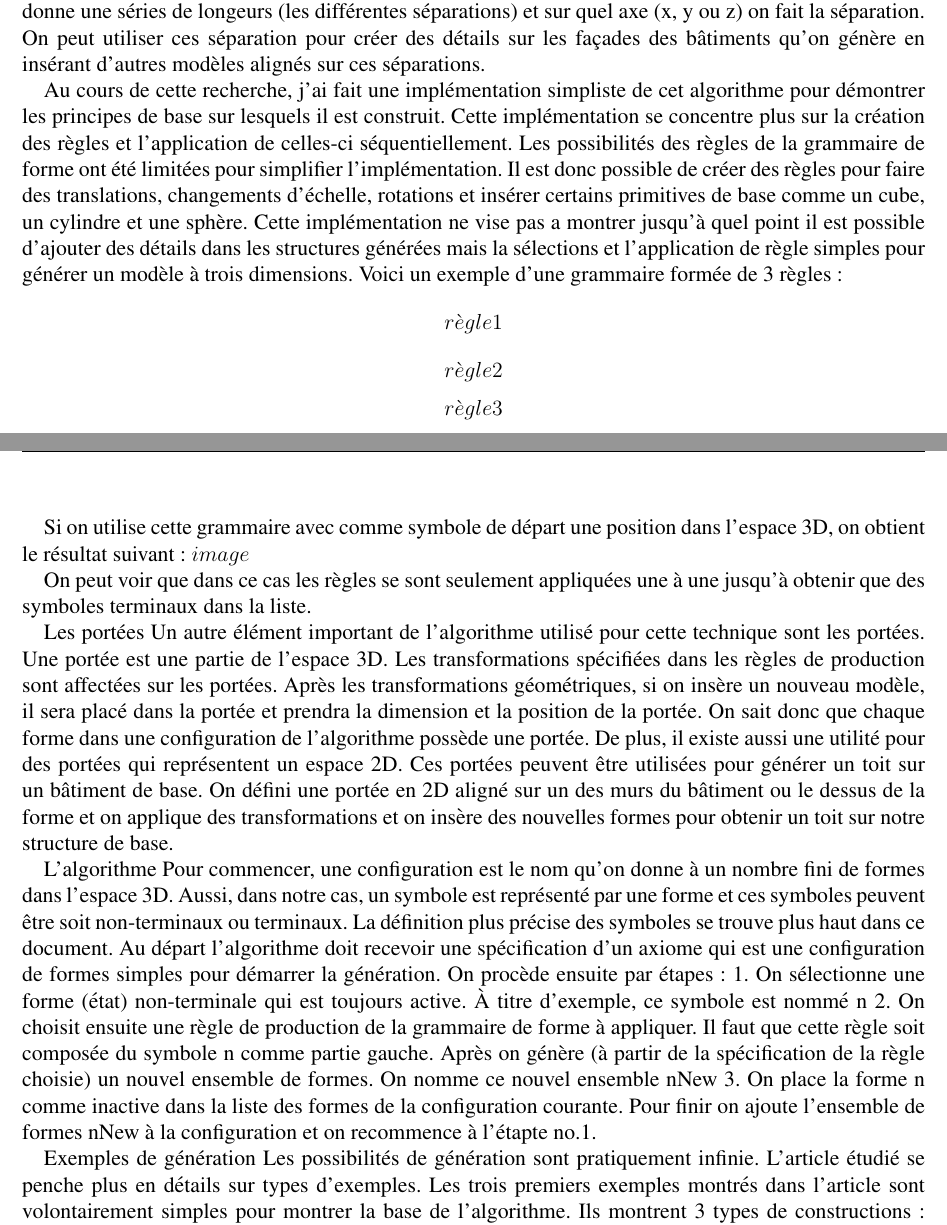
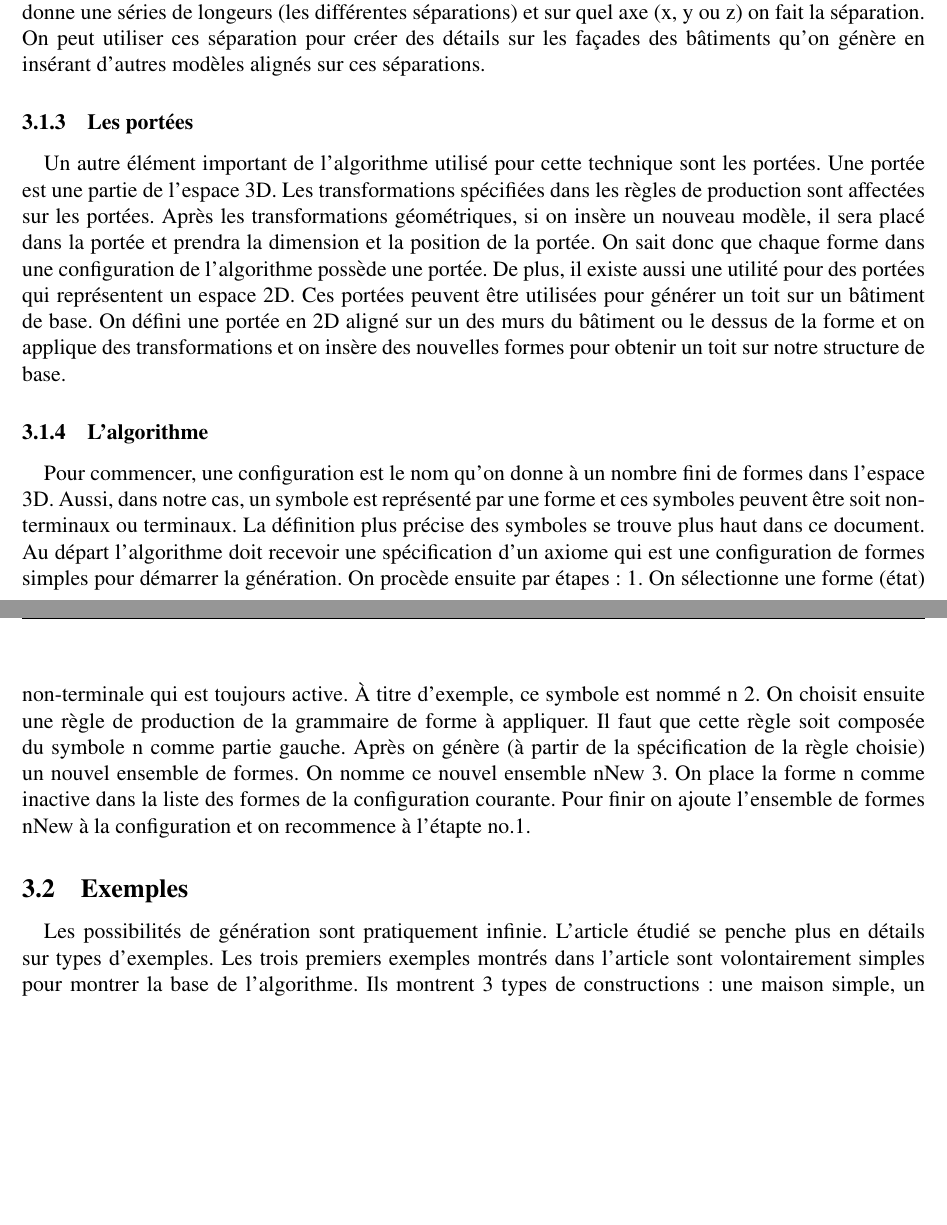
Before and after one commit to Brochu/imn538-RapportRecherche, a LaTeX paper (rapport.tex, which reads sect3.tex): two parts of pages 7 and 8 of 10, joined at a grey line, cut so that both start at the same text, the shorter picture padded with empty space. Compiled offline with pdfLaTeX; the source files are stored in an older character set and shown here as Unicode.

Commit message:
Termine la deuxieme section

```diff
--- a/sect3.tex
+++ b/sect3.tex
@@ -14,6 +19,16 @@ THÉORIQUEMENT
+On peut aussi spécifier des règles pour créer des sous-sections de formes géometriques. Généralement, on donne une séries de longeurs (les différentes séparations) et sur quel axe (x, y ou z) on fait la séparation. On peut utiliser ces séparation pour créer des détails sur les façades des bâtiments qu'on génère en insérant d'autres modèles alignés sur ces séparations.
+
+\subsubsection{Les portées}
+Un autre élément important de l'algorithme utilisé pour cette technique sont les portées. Une portée est une partie de l'espace 3D. Les transformations spécifiées dans les règles de production sont affectées sur les portées. Après les transformations géométriques, si on insère un nouveau modèle, il sera placé dans la portée et prendra la dimension et la position de la portée. On sait donc que chaque forme dans une configuration de l'algorithme possède une portée. De plus, il existe aussi une utilité pour des portées qui représentent un espace 2D. Ces portées peuvent être utilisées pour générer un toit sur un bâtiment de base. On défini une portée en 2D aligné sur un des murs du bâtiment ou le dessus de la forme et on applique des transformations et on insère des nouvelles formes pour obtenir un toit sur notre structure de base.
+
+\subsubsection{L'algorithme}
+Pour commencer, une configuration est le nom qu'on donne à un nombre fini de formes dans l'espace 3D. Aussi, dans notre cas, un symbole est représenté par une forme et ces symboles peuvent être soit non-terminaux ou terminaux. La définition plus précise des symboles se trouve plus haut dans ce document. Au départ l'algorithme doit recevoir une spécification d'un axiome qui est une configuration de formes simples pour démarrer la génération. On procède ensuite par étapes:
+1. On sélectionne une forme (état) non-terminale qui est toujours active. À titre d'exemple, ce symbole est nommé n
+2. On choisit ensuite une règle de production de la grammaire de forme à appliquer. Il faut que cette règle soit composée du symbole n comme partie gauche. Après on génère (à partir de la spécification de la règle choisie) un nouvel ensemble de formes. On nomme ce nouvel ensemble nNew
+3. On place la forme n comme inactive dans la liste des formes de la configuration courante. Pour finir on ajoute l'ensemble de formes nNew à la configuration et on recommence à l'étapte no.1.
 
 \subsection{Exemples}
 \label{ssect:ex}
 %%%%%%%%%%%%%%%%%%%%%%%%%%%%%%%%%%%%%%%%%%%%%%%%%%%%%%%%%%%%
 
-EXEMPLES
+Les possibilités de génération sont pratiquement infinie. L'article étudié se penche plus en détails sur types d'exemples. Les trois premiers exemples montrés dans l'article sont volontairement simples pour montrer la base de l'algorithme. Ils montrent 3 types de constructions: une maison simple, un bloc d'édifices à bureaux et une maison un peu plus poussée. Par après, les exemples montrés sont plus complexes et montrent une utilisation plus poussée de l'algorithme. Le premier exemple plus complexe est une extension du 3e exemple qui assemble plusieurs éléments pour créer un quartier de banlieue. Ensuite, le dernier exemple de l'article montre la génération d'une ville entière basée sur le style de Pompeii.
@@ -36,23 +51,0 @@ $$ exemple2 $$
-On peut aussi spécifier des règles pour créer des sous-sections de formes géometriques. Généralement, on donne une séries de longeurs (les différentes séparations) et sur quel axe (x, y ou z) on fait la séparation. On peut utiliser ces séparation pour créer des détails sur les façades des bâtiments qu'on génère en insérant d'autres modèles alignés sur ces séparations.
-
-Au cours de cette recherche, j'ai fait une implémentation simpliste de cet algorithme pour démontrer les principes de base sur lesquels il est construit. Cette implémentation se concentre plus sur la création des règles et l'application de celles-ci séquentiellement. Les possibilités des règles de la grammaire de forme ont été limitées pour simplifier l'implémentation. Il est donc possible de créer des règles pour faire des translations, changements d'échelle, rotations et insérer certains primitives de base comme un cube, un cylindre et une sphère. Cette implémentation ne vise pas a montrer jusqu'à quel point il est possible d'ajouter des détails dans les structures générées mais la sélections et l'application de règle simples pour générer un modèle à trois dimensions. Voici un exemple d'une grammaire formée de 3 règles :
-$$ r\grave{e}gle 1 $$
-$$ r\grave{e}gle 2 $$
-$$ r\grave{e}gle 3 $$
-
-Si on utilise cette grammaire avec comme symbole de départ une position dans l'espace 3D, on obtient le résultat suivant:
-$image$
-
-On peut voir que dans ce cas les règles se sont seulement appliquées une à une jusqu'à obtenir que des symboles terminaux dans la liste.
-
-Les portées
-Un autre élément important de l'algorithme utilisé pour cette technique sont les portées. Une portée est une partie de l'espace 3D. Les transformations spécifiées dans les règles de production sont affectées sur les portées. Après les transformations géométriques, si on insère un nouveau modèle, il sera placé dans la portée et prendra la dimension et la position de la portée. On sait donc que chaque forme dans une configuration de l'algorithme possède une portée. De plus, il existe aussi une utilité pour des portées qui représentent un espace 2D. Ces portées peuvent être utilisées pour générer un toit sur un bâtiment de base. On défini une portée en 2D aligné sur un des murs du bâtiment ou le dessus de la forme et on applique des transformations et on insère des nouvelles formes pour obtenir un toit sur notre structure de base.
-
-L'algorithme
-Pour commencer, une configuration est le nom qu'on donne à un nombre fini de formes dans l'espace 3D. Aussi, dans notre cas, un symbole est représenté par une forme et ces symboles peuvent être soit non-terminaux ou terminaux. La définition plus précise des symboles se trouve plus haut dans ce document. Au départ l'algorithme doit recevoir une spécification d'un axiome qui est une configuration de formes simples pour démarrer la génération. On procède ensuite par étapes:
-1. On sélectionne une forme (état) non-terminale qui est toujours active. À titre d'exemple, ce symbole est nommé n
-2. On choisit ensuite une règle de production de la grammaire de forme à appliquer. Il faut que cette règle soit composée du symbole n comme partie gauche. Après on génère (à partir de la spécification de la règle choisie) un nouvel ensemble de formes. On nomme ce nouvel ensemble nNew
-3. On place la forme n comme inactive dans la liste des formes de la configuration courante. Pour finir on ajoute l'ensemble de formes nNew à la configuration et on recommence à l'étapte no.1.
-
-Exemples de génération
-Les possibilités de génération sont pratiquement infinie. L'article étudié se penche plus en détails sur types d'exemples. Les trois premiers exemples montrés dans l'article sont volontairement simples pour montrer la base de l'algorithme. Ils montrent 3 types de constructions: une maison simple, un bloc d'édifices à bureaux et une maison un peu plus poussée. Par après, les exemples montrés sont plus complexes et montrent une utilisation plus poussée de l'algorithme. Le premier exemple plus complexe est une extension du 3e exemple qui assemble plusieurs éléments pour créer un quartier de banlieue. Ensuite, le dernier exemple de l'article montre la génération d'une ville entière basée sur le style de Pompeii.
```
Also changed, not shown: sect2.tex (+1 -3 lines), rapport.pdf, sect3.tex (43 more changed lines), 3 other files.
